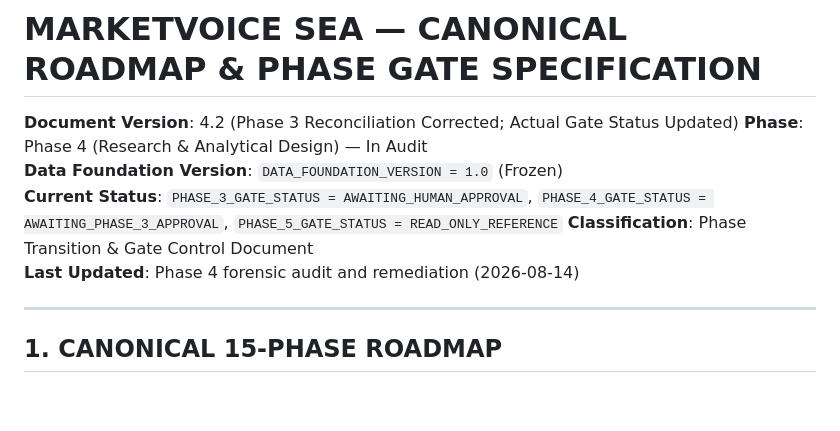
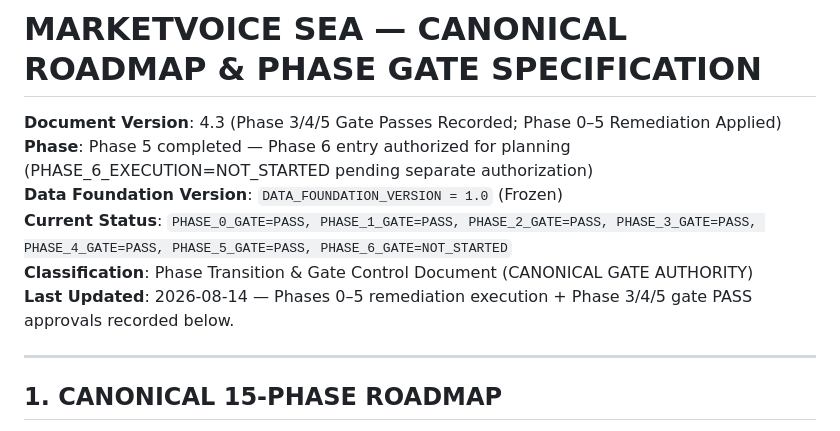
Before and after one commit to Arilano14/MarketVoice-SEA_Marketplace-Voice-of-Customer-Intelligence-Product-Quality-Decision-Support-System, a Markdown page: docs/governance/phase_gates.md, the part around one of its changes. Drawn GitHub-style; blank space fills up the shorter version.

```diff
--- a/docs/governance/phase_gates.md
+++ b/docs/governance/phase_gates.md
@@ -1,11 +1,11 @@
 # MARKETVOICE SEA — CANONICAL ROADMAP & PHASE GATE SPECIFICATION
 
-**Document Version**: 4.2 (Phase 3 Reconciliation Corrected; Actual Gate Status Updated)
-**Phase**: Phase 4 (Research & Analytical Design) — In Audit
+**Document Version**: 4.3 (Phase 3/4/5 Gate Passes Recorded; Phase 0–5 Remediation Applied)
+**Phase**: Phase 5 completed — Phase 6 entry authorized for planning (PHASE_6_EXECUTION=NOT_STARTED pending separate authorization)
 **Data Foundation Version**: `DATA_FOUNDATION_VERSION = 1.0` (Frozen)
-**Current Status**: `PHASE_3_GATE_STATUS = AWAITING_HUMAN_APPROVAL`, `PHASE_4_GATE_STATUS = AWAITING_PHASE_3_APPROVAL`, `PHASE_5_GATE_STATUS = READ_ONLY_REFERENCE`
-**Classification**: Phase Transition & Gate Control Document
-**Last Updated**: Phase 4 forensic audit and remediation (2026-08-14)
+**Current Status**: `PHASE_0_GATE=PASS, PHASE_1_GATE=PASS, PHASE_2_GATE=PASS, PHASE_3_GATE=PASS, PHASE_4_GATE=PASS, PHASE_5_GATE=PASS, PHASE_6_GATE=NOT_STARTED`
+**Classification**: Phase Transition & Gate Control Document (CANONICAL GATE AUTHORITY)
+**Last Updated**: 2026-08-14 — Phases 0–5 remediation execution + Phase 3/4/5 gate PASS approvals recorded below.
 
 ---
 
```
Also changed, not shown: other parts of docs/governance/phase_gates.md (+35 -27 lines), docs/engineering/repository_structure.md (+25 -15 lines).
